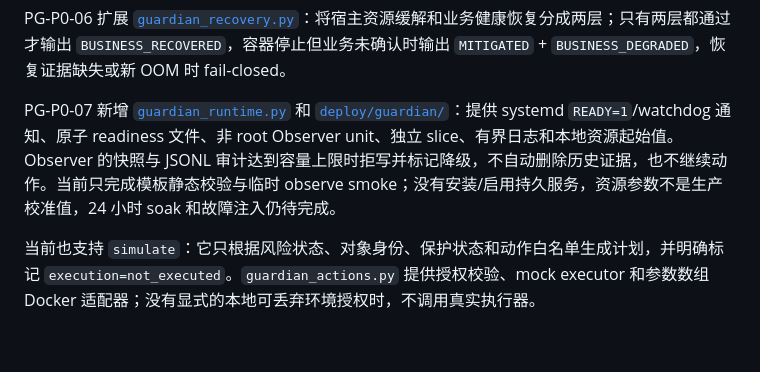
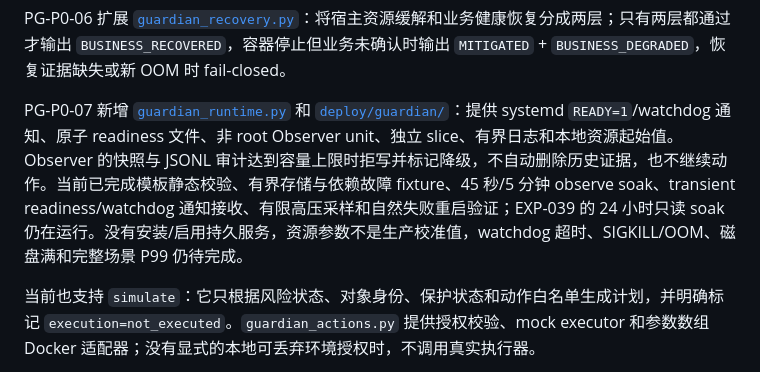
Before and after one commit to fcsfang/server-resource-guardian, a Markdown page: src/README.md, the part around the change. Drawn GitHub-style; blank space fills up the shorter version.

Commit message:
docs: sync observer runtime status

```diff
--- a/src/README.md
+++ b/src/README.md
@@ -16,7 +16,7 @@ PG-P0-05 新增 [`guardian_state.py`](guardian_state.py)：使用 SQLite WAL 持
 
 PG-P0-06 扩展 [`guardian_recovery.py`](guardian_recovery.py)：将宿主资源缓解和业务健康恢复分成两层；只有两层都通过才输出 `BUSINESS_RECOVERED`，容器停止但业务未确认时输出 `MITIGATED` + `BUSINESS_DEGRADED`，恢复证据缺失或新 OOM 时 fail-closed。
 
-PG-P0-07 新增 [`guardian_runtime.py`](guardian_runtime.py) 和 [`deploy/guardian/`](../deploy/guardian/)：提供 systemd `READY=1`/watchdog 通知、原子 readiness 文件、非 root Observer unit、独立 slice、有界日志和本地资源起始值。Observer 的快照与 JSONL 审计达到容量上限时拒写并标记降级，不自动删除历史证据，也不继续动作。当前只完成模板静态校验与临时 observe smoke；没有安装/启用持久服务，资源参数不是生产校准值，24 小时 soak 和故障注入仍待完成。
+PG-P0-07 新增 [`guardian_runtime.py`](guardian_runtime.py) 和 [`deploy/guardian/`](../deploy/guardian/)：提供 systemd `READY=1`/watchdog 通知、原子 readiness 文件、非 root Observer unit、独立 slice、有界日志和本地资源起始值。Observer 的快照与 JSONL 审计达到容量上限时拒写并标记降级，不自动删除历史证据，也不继续动作。当前已完成模板静态校验、有界存储与依赖故障 fixture、45 秒/5 分钟 observe soak、transient readiness/watchdog 通知接收、有限高压采样和自然失败重启验证；EXP-039 的 24 小时只读 soak 仍在运行。没有安装/启用持久服务，资源参数不是生产校准值，watchdog 超时、SIGKILL/OOM、磁盘满和完整场景 P99 仍待完成。
 
 当前也支持 `simulate`：它只根据风险状态、对象身份、保护状态和动作白名单生成计划，并明确标记 `execution=not_executed`。`guardian_actions.py` 提供授权校验、mock executor 和参数数组 Docker 适配器；没有显式的本地可丢弃环境授权时，不调用真实执行器。
 
```
Also changed, not shown: PROGRESS.md (+1 -0 lines), goals/resource-protection.md (+1 -0 lines).
